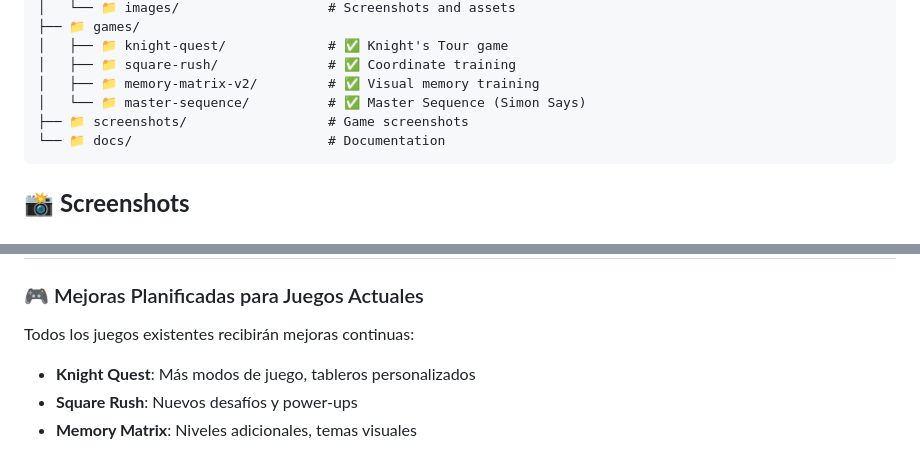
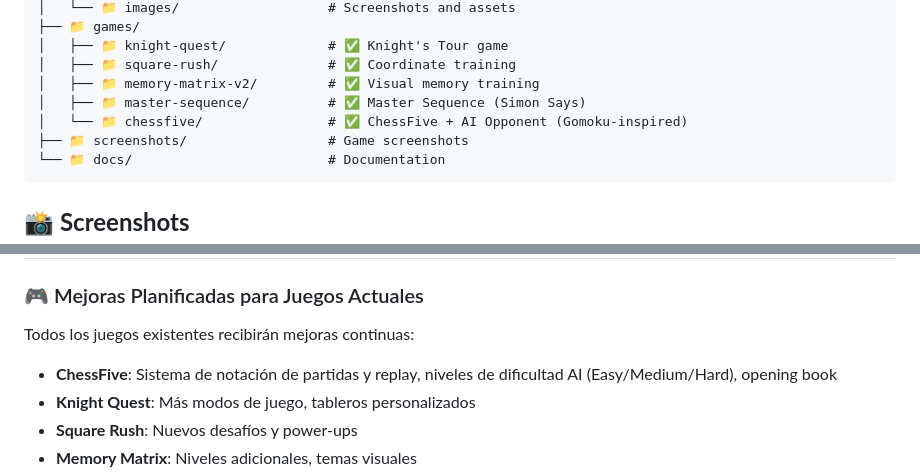
Before and after one commit to fasmote/ChessArcade, a Markdown page: README.md, 2 parts joined by grey strips. GitHub-like rendering.

Commit message:
Update README: Add ChessFive to structure and AI future plans
📁 Project Structure Updated:
- Added ChessFive to games folder structure
- Noted as "ChessFive + AI Opponent (Gomoku-inspired)"

🚀 Roadmap Enhanced:
- Added ChessFive to planned improvements section
- Listed future AI enhancements: game notation/replay, difficulty levels, opening book
- Positioned ChessFive first in improvements list (newest game)

📝 Documentation now complete with all 5 games represented!

🤖 Generated with [Claude Code](https://claude.com/claude-code)

Co-Authored-By: Claude <noreply@anthropic.com>

````diff
--- a/README.md
+++ b/README.md
@@ -298,7 +298,8 @@ ChessArcade uses a custom **NeonChess Design System** featuring:
 │   ├── 📁 knight-quest/             # ✅ Knight's Tour game
 │   ├── 📁 square-rush/              # ✅ Coordinate training
 │   ├── 📁 memory-matrix-v2/         # ✅ Visual memory training
-│   └── 📁 master-sequence/          # ✅ Master Sequence (Simon Says)
+│   ├── 📁 master-sequence/          # ✅ Master Sequence (Simon Says)
+│   └── 📁 chessfive/                # ✅ ChessFive + AI Opponent (Gomoku-inspired)
 ├── 📁 screenshots/                  # Game screenshots
 └── 📁 docs/                         # Documentation
 ```
@@ -326,6 +327,7 @@ ChessArcade uses a custom **NeonChess Design System** featuring:
 
 ### 🎮 Mejoras Planificadas para Juegos Actuales
 Todos los juegos existentes recibirán mejoras continuas:
+- **ChessFive**: Sistema de notación de partidas y replay, niveles de dificultad AI (Easy/Medium/Hard), opening book
 - **Knight Quest**: Más modos de juego, tableros personalizados
 - **Square Rush**: Nuevos desafíos y power-ups
 - **Memory Matrix**: Niveles adicionales, temas visuales
````
